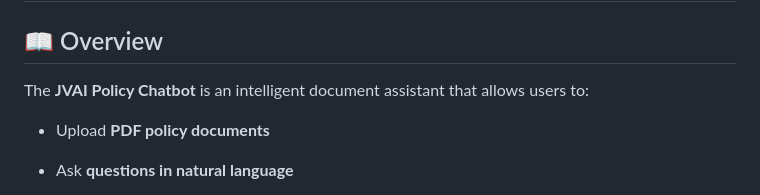
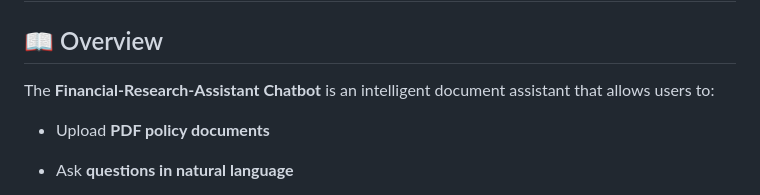
Before and after one commit to Hasninemamud/RAG-Powered-Financial-Research-Assistant, a Markdown page: README.md, the part around the change. Rendered like a GitHub page.

```diff
--- a/README.md
+++ b/README.md
@@ -2,7 +2,7 @@
 
 ## 📖 Overview
 
-The **JVAI Policy Chatbot** is an intelligent document assistant that allows users to:
+The **Financial-Research-Assistant Chatbot** is an intelligent document assistant that allows users to:
 
 * Upload **PDF policy documents**
 * Ask **questions in natural language**
```
